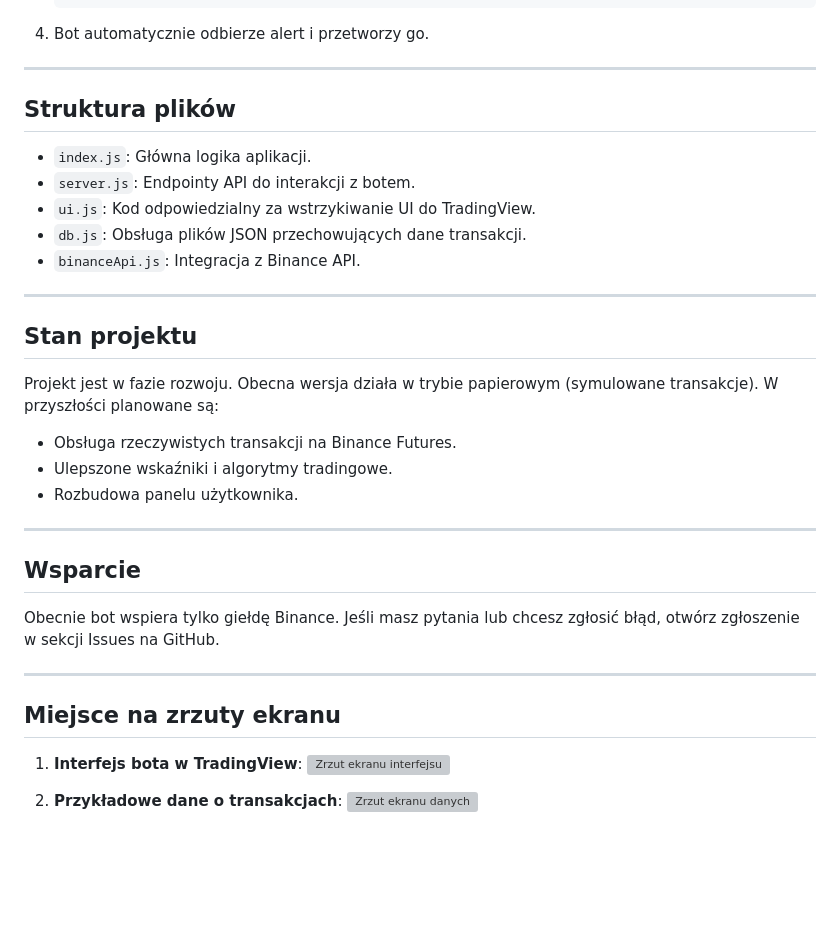
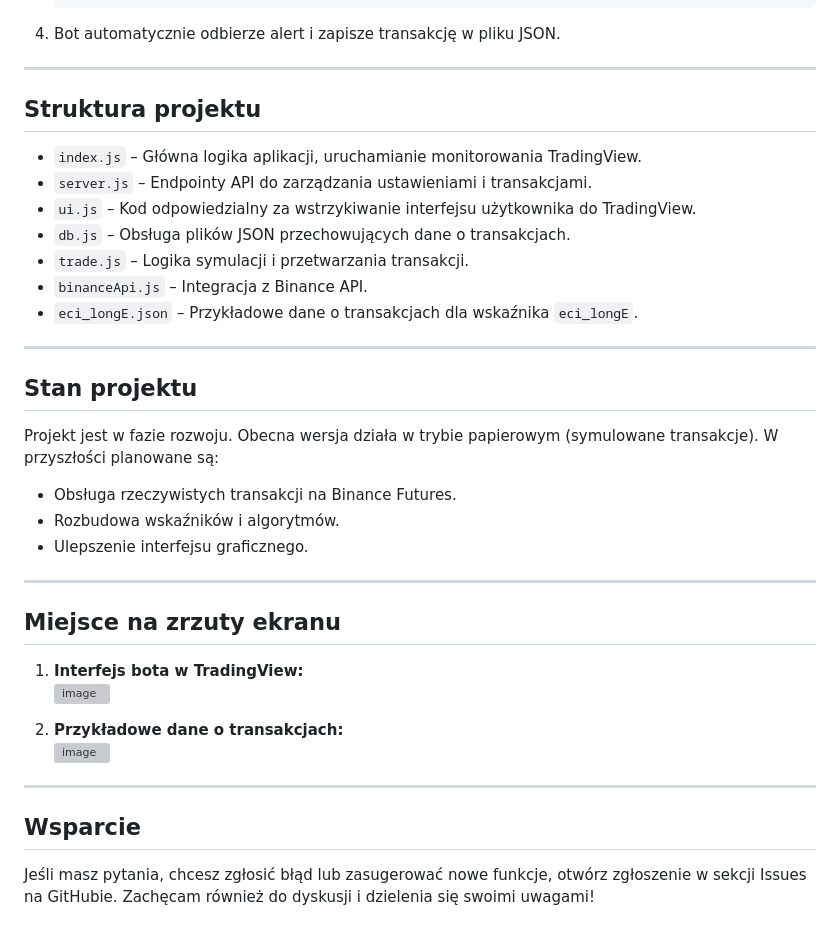
Before and after one commit to 3godzinyL/tbot, a Markdown page: README.md, the part around the change printed below. Rendered like a GitHub page; blank space fills up the shorter version; grey boxes are pictures that could not be loaded.

````diff
--- a/README.md
+++ b/README.md
@@ -80,36 +76,42 @@ NODE_ENV=development
      "version": "A"
    }
    ```
-4. Bot automatycznie odbierze alert i przetworzy go.
+4. Bot automatycznie odbierze alert i zapisze transakcję w pliku JSON.
 
 ---
 
-## Struktura plików
+## Struktura projektu
 
-- `index.js`: Główna logika aplikacji.
-- `server.js`: Endpointy API do interakcji z botem.
-- `ui.js`: Kod odpowiedzialny za wstrzykiwanie UI do TradingView.
-- `db.js`: Obsługa plików JSON przechowujących dane transakcji.
-- `binanceApi.js`: Integracja z Binance API.
+- `index.js` – Główna logika aplikacji, uruchamianie monitorowania TradingView.
+- `server.js` – Endpointy API do zarządzania ustawieniami i transakcjami.
+- `ui.js` – Kod odpowiedzialny za wstrzykiwanie interfejsu użytkownika do TradingView.
+- `db.js` – Obsługa plików JSON przechowujących dane o transakcjach.
+- `trade.js` – Logika symulacji i przetwarzania transakcji.
+- `binanceApi.js` – Integracja z Binance API.
+- `eci_longE.json` – Przykładowe dane o transakcjach dla wskaźnika `eci_longE`.
 
 ---
 
 ## Stan projektu
+
 Projekt jest w fazie rozwoju. Obecna wersja działa w trybie papierowym (symulowane transakcje). W przyszłości planowane są:
 - Obsługa rzeczywistych transakcji na Binance Futures.
-- Ulepszone wskaźniki i algorytmy tradingowe.
-- Rozbudowa panelu użytkownika.
+- Rozbudowa wskaźników i algorytmów.
+- Ulepszenie interfejsu graficznego.
+
+---
+
+## Miejsce na zrzuty ekranu
+
+1. **Interfejs bota w TradingView:**
+   ![image](https://github.com/user-attachments/assets/2435b990-2aa8-487f-a2c9-83d2a11e7614)
+
+
+2. **Przykładowe dane o transakcjach:**
+![image](https://github.com/user-attachments/assets/baaf0a45-d4b2-46c2-b426-d73c33d7333c)
 
 ---
 
 ## Wsparcie
-Obecnie bot wspiera tylko giełdę Binance. Jeśli masz pytania lub chcesz zgłosić błąd, otwórz zgłoszenie w sekcji Issues na GitHub.
 
----
-
-## Miejsce na zrzuty ekranu
-1. **Interfejs bota w TradingView**:
-   ![Zrzut ekranu interfejsu](link_do_obrazu.png)
-
-2. **Przykładowe dane o transakcjach**:
-   ![Zrzut ekranu danych](link_do_obrazu.png)
+Jeśli masz pytania, chcesz zgłosić błąd lub zasugerować nowe funkcje, otwórz zgłoszenie w sekcji Issues na GitHubie. Zachęcam również do dyskusji i dzielenia się swoimi uwagami!
````
Also changed, not shown: other parts of README.md (+17 -21 lines).
